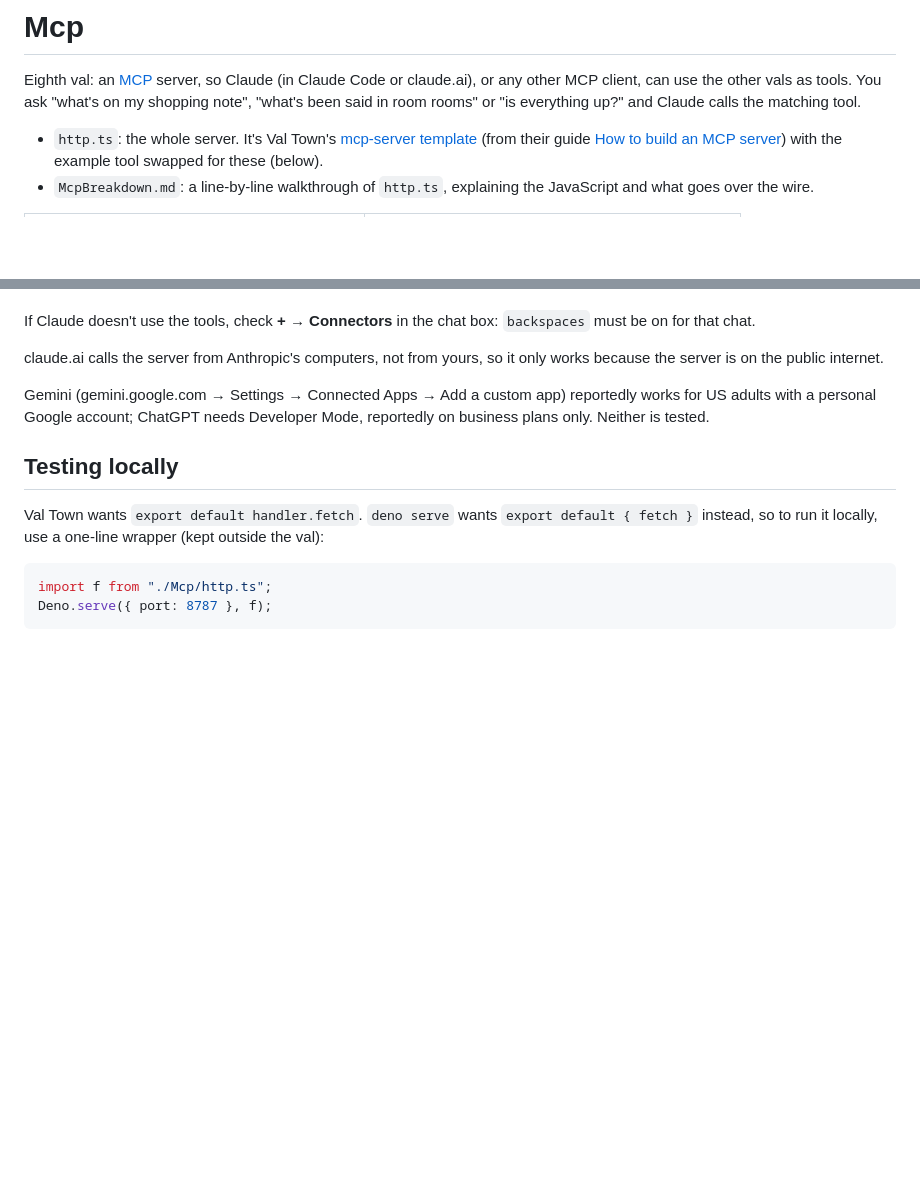
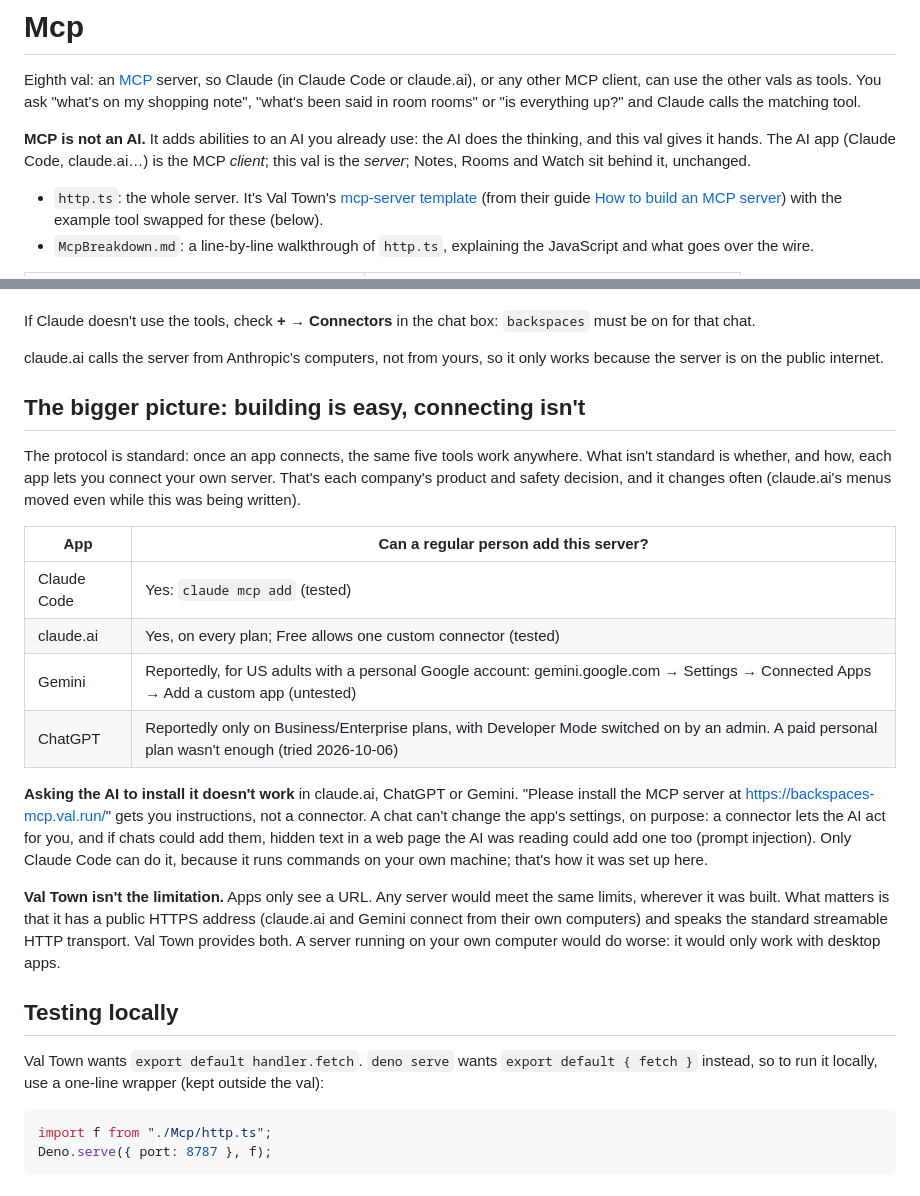
Before and after one commit to backspaces/ValTown, a Markdown page: Mcp/README.md, 2 parts joined by grey strips. Rendered like a GitHub page; blank space fills up the shorter version.

Commit message:
Mcp README: MCP is not an AI; connecting is the hard part
Adds the client/server framing up top, and a section on how adding a
custom MCP server differs by app (Claude Code, claude.ai, Gemini,
ChatGPT), why a chat can't install one for you, and why Val Town as the
host isn't the limitation.

Co-Authored-By: Claude Opus 5.5 <noreply@anthropic.com>

```diff
--- a/Mcp/README.md
+++ b/Mcp/README.md
@@ -4,6 +4,11 @@ Eighth val: an [MCP](https://modelcontextprotocol.io/) server, so Claude
 (in Claude Code or claude.ai), or any other MCP client, can use the other
 vals as tools. You ask "what's on my shopping note", "what's been said in
 room rooms" or "is everything up?" and Claude calls the matching tool.
+
+**MCP is not an AI.** It adds abilities to an AI you already use: the AI
+does the thinking, and this val gives it hands. The AI app (Claude Code,
+claude.ai…) is the MCP *client*; this val is the *server*; Notes, Rooms
+and Watch sit behind it, unchanged.
 
 - `http.ts`: the whole server. It's Val Town's
   [mcp-server template](https://www.val.town/x/templates/mcp-server)
@@ -109,9 +114,35 @@ If Claude doesn't use the tools, check **+ → Connectors** in the chat box:
 claude.ai calls the server from Anthropic's computers, not from yours, so
 it only works because the server is on the public internet.
 
-Gemini (gemini.google.com → Settings → Connected Apps → Add a custom app)
-reportedly works for US adults with a personal Google account; ChatGPT
-needs Developer Mode, reportedly on business plans only. Neither is tested.
+## The bigger picture: building is easy, connecting isn't
+
+The protocol is standard: once an app connects, the same five tools work
+anywhere. What isn't standard is whether, and how, each app lets you
+connect your own server. That's each company's product and safety
+decision, and it changes often (claude.ai's menus moved even while this
+was being written).
+
+| App | Can a regular person add this server? |
+| --- | --- |
+| Claude Code | Yes: `claude mcp add` (tested) |
+| claude.ai | Yes, on every plan; Free allows one custom connector (tested) |
+| Gemini | Reportedly, for US adults with a personal Google account: gemini.google.com → Settings → Connected Apps → Add a custom app (untested) |
+| ChatGPT | Reportedly only on Business/Enterprise plans, with Developer Mode switched on by an admin. A paid personal plan wasn't enough (tried 2026-10-06) |
+
+**Asking the AI to install it doesn't work** in claude.ai, ChatGPT or
+Gemini. "Please install the MCP server at https://backspaces-mcp.val.run/"
+gets you instructions, not a connector. A chat can't change the app's
+settings, on purpose: a connector lets the AI act for you, and if chats
+could add them, hidden text in a web page the AI was reading could add
+one too (prompt injection). Only Claude Code can do it, because it runs
+commands on your own machine; that's how it was set up here.
+
+**Val Town isn't the limitation.** Apps only see a URL. Any server would
+meet the same limits, wherever it was built. What matters is that it has a
+public HTTPS address (claude.ai and Gemini connect from their own
+computers) and speaks the standard streamable HTTP transport. Val Town
+provides both. A server running on your own computer would do worse: it
+would only work with desktop apps.
 
 ## Testing locally
 
```
